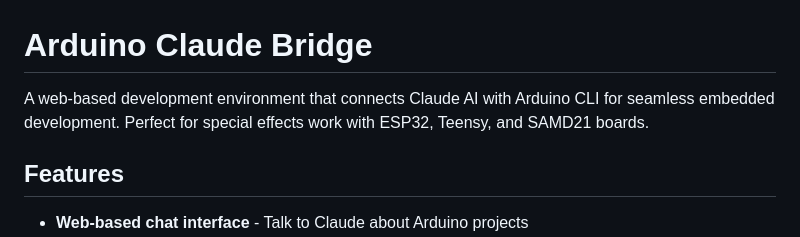
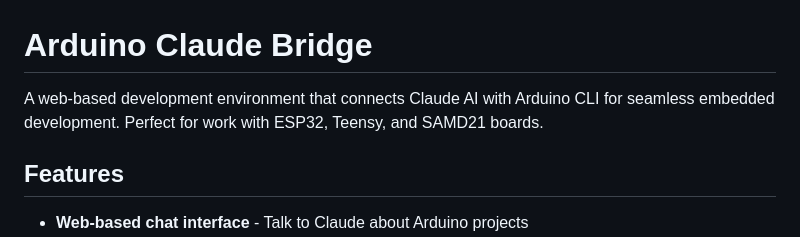
Before and after one commit to SimonRafferty/Arduino-Claude-Bridge, a Markdown page: README.md, the part around the change. GitHub-like rendering.

```diff
--- a/README.md
+++ b/README.md
@@ -1,6 +1,6 @@
 # Arduino Claude Bridge
 
-A web-based development environment that connects Claude AI with Arduino CLI for seamless embedded development. Perfect for special effects work with ESP32, Teensy, and SAMD21 boards.
+A web-based development environment that connects Claude AI with Arduino CLI for seamless embedded development. Perfect for work with ESP32, Teensy, and SAMD21 boards.
 
 ## Features
 
```
